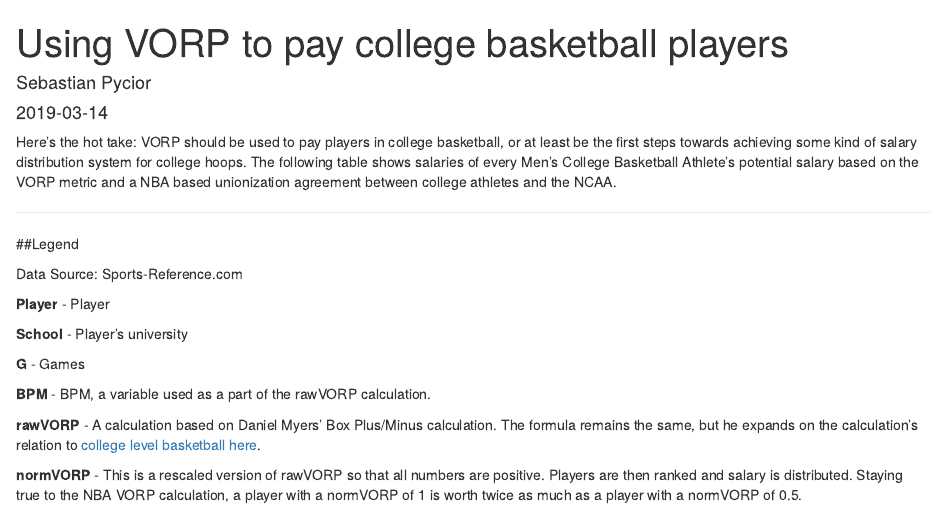
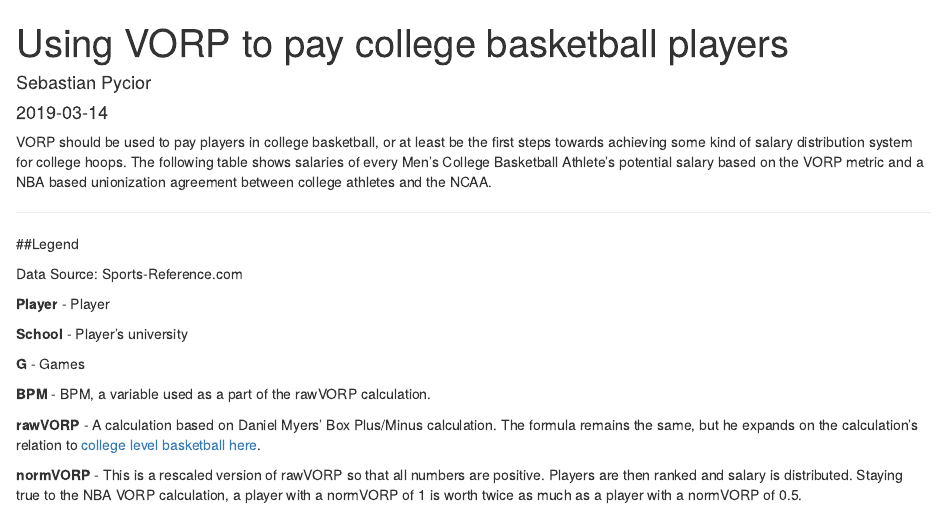
Before and after one commit to sebasp41/portfolio, an R Markdown document (content/post/2019-03-01-using-vorp-to-pay-college-basketball-players.Rmd): the page in a window 1100 px wide, from its top. Rendered offline with R 4.5, knitr and Pandoc, with nearby package versions.

```diff
--- a/content/post/2019-03-01-using-vorp-to-pay-college-basketball-players.Rmd
+++ b/content/post/2019-03-01-using-vorp-to-pay-college-basketball-players.Rmd
@@ -8,7 +8,7 @@
 description: ''
 topics: []
 ---
-Here’s the hot take: VORP should be used to pay players in college basketball, or at least be the first steps towards achieving some kind of salary distribution system for college hoops. The following table shows salaries of every Men's College Basketball Athlete's potential salary based on the VORP metric and a NBA based unionization agreement between college athletes and the NCAA.
+VORP should be used to pay players in college basketball, or at least be the first steps towards achieving some kind of salary distribution system for college hoops. The following table shows salaries of every Men's College Basketball Athlete's potential salary based on the VORP metric and a NBA based unionization agreement between college athletes and the NCAA.
 
 
 ***
```
Also changed, not shown: content/post/2019-03-01-using-vorp-to-pay-college-basketball-players.html, 4 other files.
